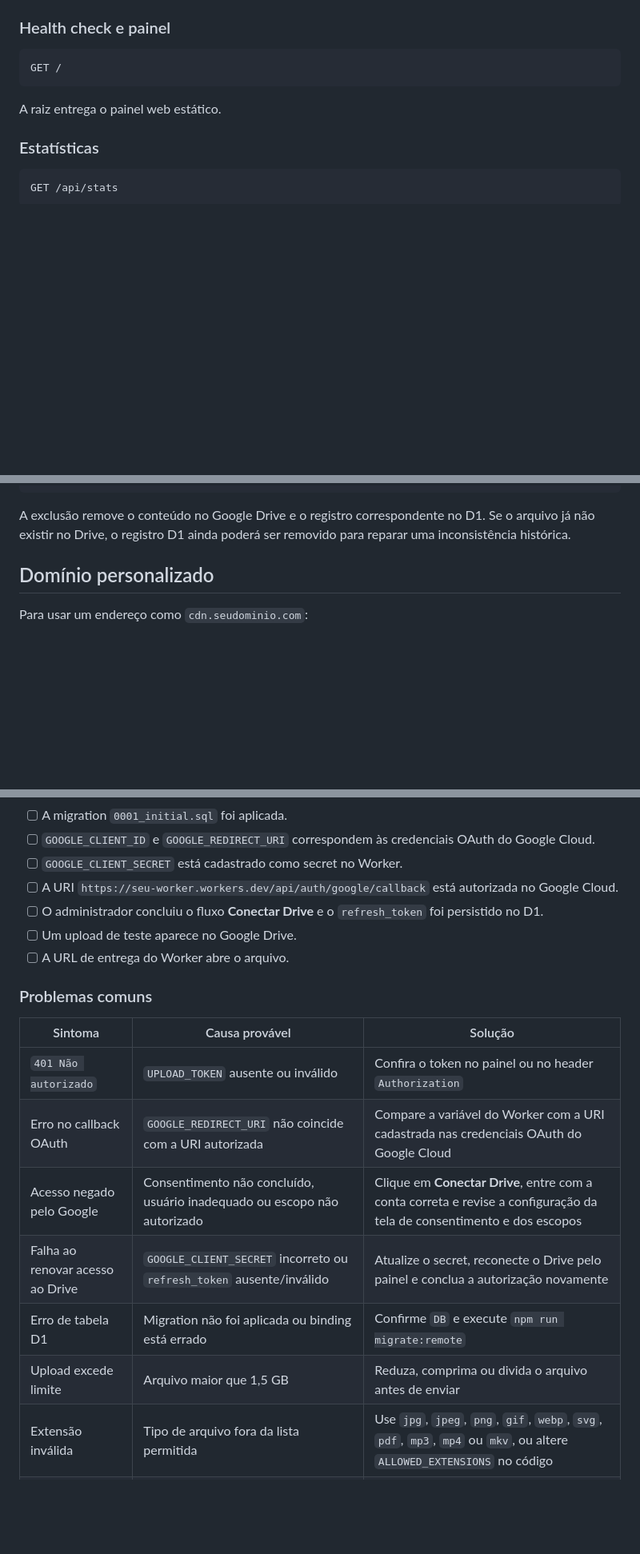
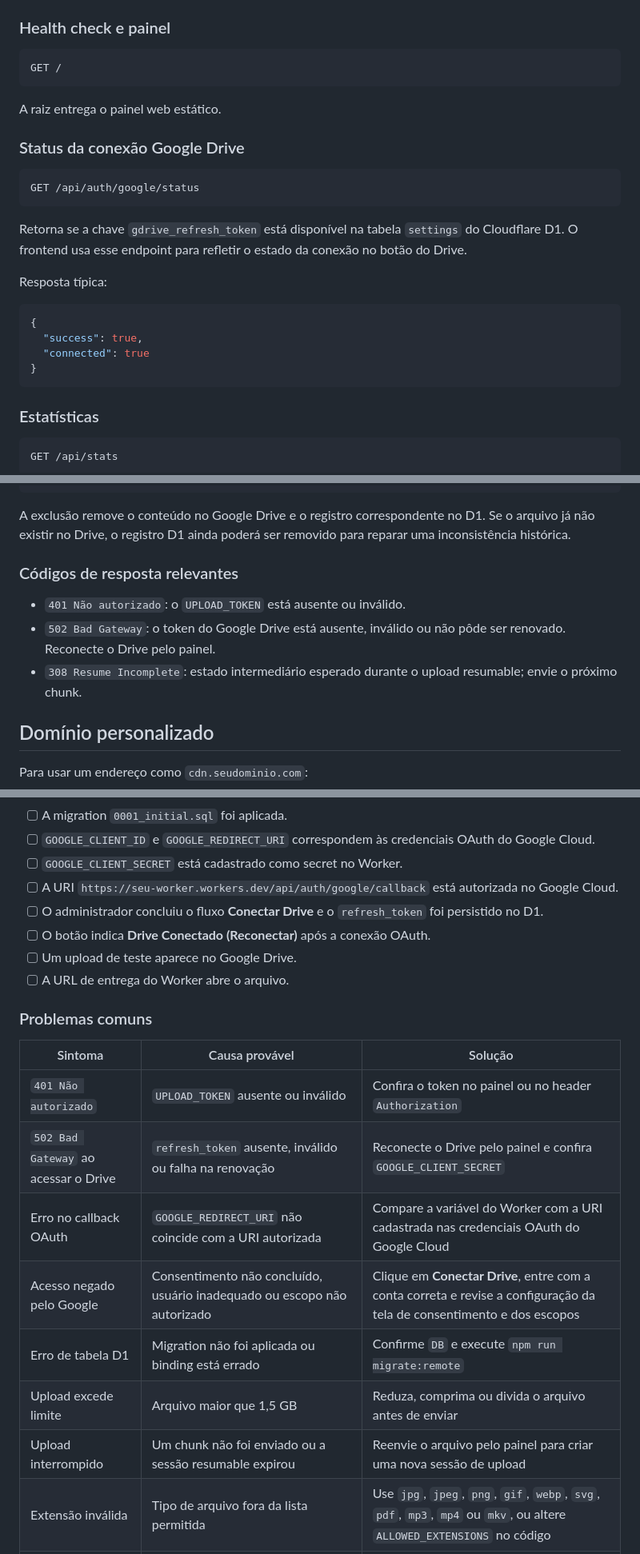
Before and after one commit to samucamg/verodesk-cdn-gdrive, a Markdown page: README.md, 3 parts joined by grey strips. Shown at 80% size. Rendered like a GitHub page; blank space fills up the shorter version.

````diff
--- a/README.md
+++ b/README.md
@@ -234,6 +250,23 @@ GET /
 
 A raiz entrega o painel web estático.
 
+### Status da conexão Google Drive
+
+```text
+GET /api/auth/google/status
+```
+
+Retorna se a chave `gdrive_refresh_token` está disponível na tabela `settings` do Cloudflare D1. O frontend usa esse endpoint para refletir o estado da conexão no botão do Drive.
+
+Resposta típica:
+
+```json
+{
+  "success": true,
+  "connected": true
+}
+```
+
 ### Estatísticas
 
 ```text
@@ -331,6 +390,12 @@ curl -X DELETE https://SUA_URL/api/uploads \
 ```
 
 A exclusão remove o conteúdo no Google Drive e o registro correspondente no D1. Se o arquivo já não existir no Drive, o registro D1 ainda poderá ser removido para reparar uma inconsistência histórica.
+
+### Códigos de resposta relevantes
+
+- `401 Não autorizado`: o `UPLOAD_TOKEN` está ausente ou inválido.
+- `502 Bad Gateway`: o token do Google Drive está ausente, inválido ou não pôde ser renovado. Reconecte o Drive pelo painel.
+- `308 Resume Incomplete`: estado intermediário esperado durante o upload resumable; envie o próximo chunk.
 
 ## Domínio personalizado
 
@@ -420,6 +485,7 @@ O script de deploy executa validação TypeScript, aplica migrations remotas pel
 - [ ] `GOOGLE_CLIENT_SECRET` está cadastrado como secret no Worker.
 - [ ] A URI `https://seu-worker.workers.dev/api/auth/google/callback` está autorizada no Google Cloud.
 - [ ] O administrador concluiu o fluxo **Conectar Drive** e o `refresh_token` foi persistido no D1.
+- [ ] O botão indica **Drive Conectado (Reconectar)** após a conexão OAuth.
 - [ ] Um upload de teste aparece no Google Drive.
 - [ ] A URL de entrega do Worker abre o arquivo.
 
@@ -428,11 +494,12 @@ O script de deploy executa validação TypeScript, aplica migrations remotas pel
 | Sintoma | Causa provável | Solução |
 |---|---|---|
 | `401 Não autorizado` | `UPLOAD_TOKEN` ausente ou inválido | Confira o token no painel ou no header `Authorization` |
+| `502 Bad Gateway` ao acessar o Drive | `refresh_token` ausente, inválido ou falha na renovação | Reconecte o Drive pelo painel e confira `GOOGLE_CLIENT_SECRET` |
 | Erro no callback OAuth | `GOOGLE_REDIRECT_URI` não coincide com a URI autorizada | Compare a variável do Worker com a URI cadastrada nas credenciais OAuth do Google Cloud |
 | Acesso negado pelo Google | Consentimento não concluído, usuário inadequado ou escopo não autorizado | Clique em **Conectar Drive**, entre com a conta correta e revise a configuração da tela de consentimento e dos escopos |
-| Falha ao renovar acesso ao Drive | `GOOGLE_CLIENT_SECRET` incorreto ou `refresh_token` ausente/inválido | Atualize o secret, reconecte o Drive pelo painel e conclua a autorização novamente |
 | Erro de tabela D1 | Migration não foi aplicada ou binding está errado | Confirme `DB` e execute `npm run migrate:remote` |
 | Upload excede limite | Arquivo maior que 1,5 GB | Reduza, comprima ou divida o arquivo antes de enviar |
+| Upload interrompido | Um chunk não foi enviado ou a sessão resumable expirou | Reenvie o arquivo pelo painel para criar uma nova sessão de upload |
 | Extensão inválida | Tipo de arquivo fora da lista permitida | Use `jpg`, `jpeg`, `png`, `gif`, `webp`, `svg`, `pdf`, `mp3`, `mp4` ou `mkv`, ou altere `ALLOWED_EXTENSIONS` no código |
 | Arquivo não é entregue | Arquivo removido do Drive, metadado inconsistente ou configuração do proxy incorreta | Confirme a existência do arquivo no Drive, o registro D1 e a rota de entrega do Worker |
 | URL Cloudflare vazia | `CDN_BASE_URL` não foi configurada | É esperado; use a URL padrão do Worker ou configure um domínio próprio |
````
Also changed, not shown: other parts of README.md (+58 -16 lines).
